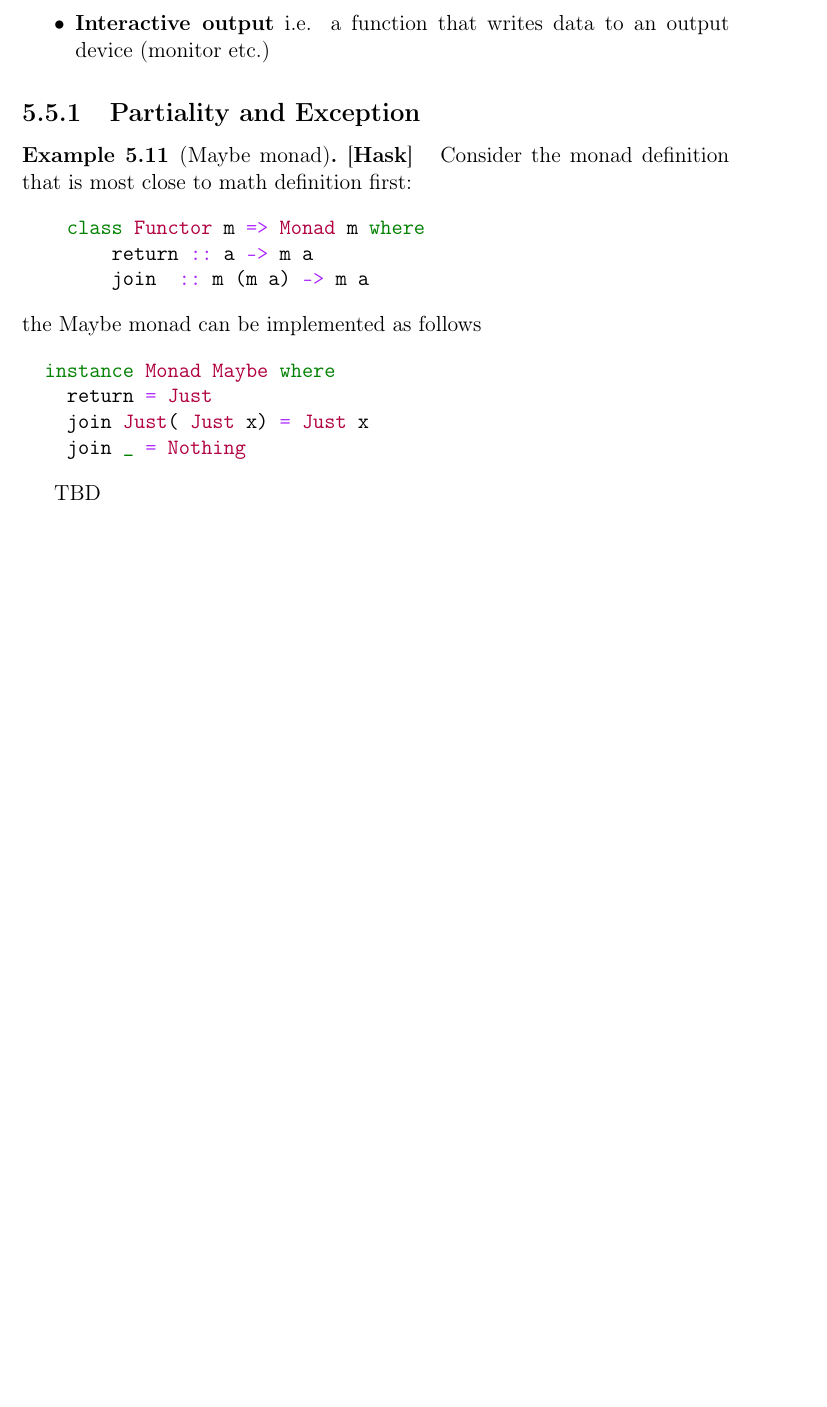
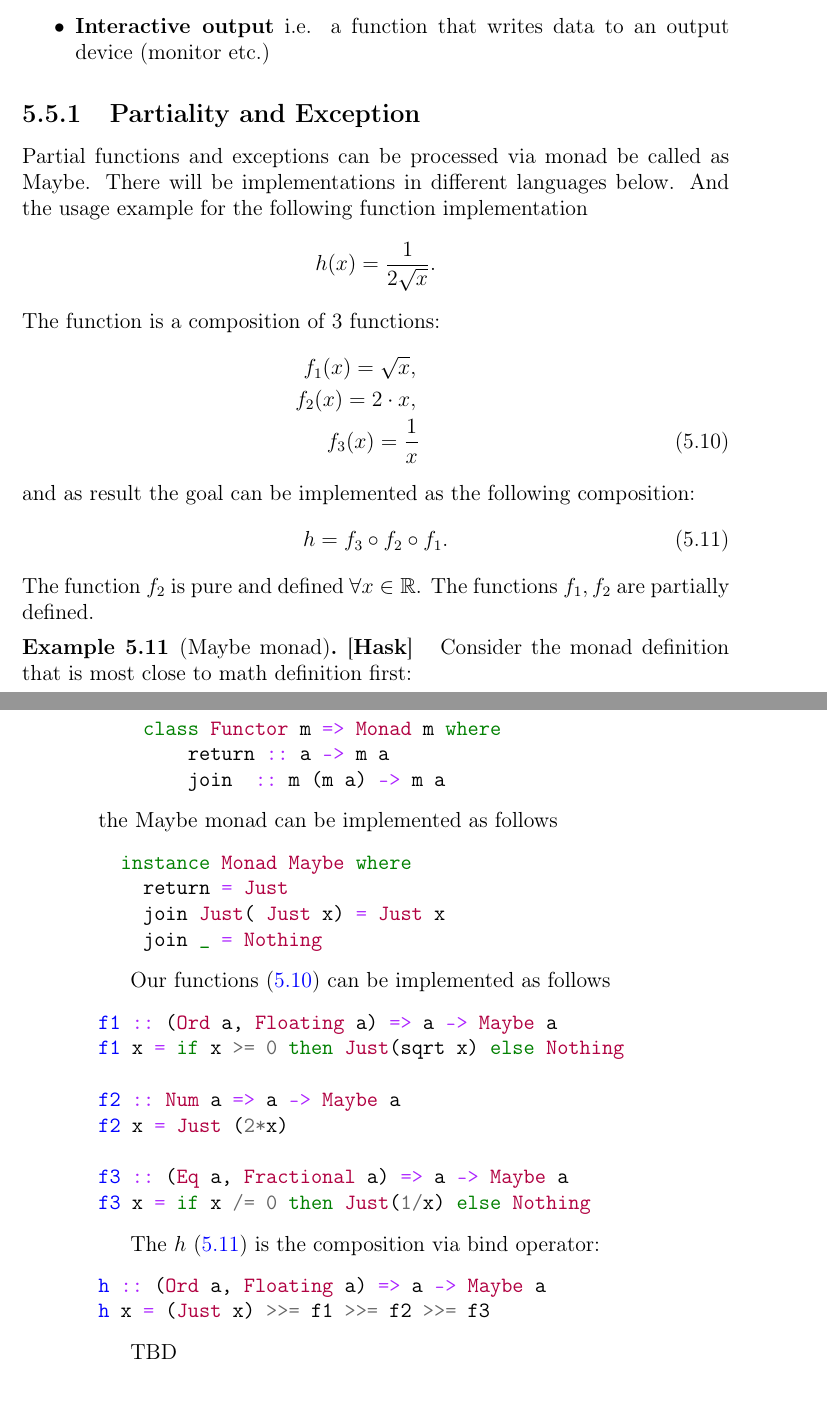
Before and after one commit to ivanmurashko/articles, a LaTeX book (cattheory/cattheory.tex, which reads cattheory/monads.tex): part of page 65 of 85 before the commit and two parts of pages 65 and 66 of 87 after it, the two joined at a grey line, cut so that both start at the same text, the shorter picture padded with empty space. Compiled offline with pdfLaTeX; a missing bibliography style is replaced by a similar one.

Commit message:
cattheory: monads

```diff
--- a/cattheory/monads.tex
+++ b/cattheory/monads.tex
@@ -720,6 +720,30 @@ an output device (monitor etc.)
 
 \subsection{Partiality and Exception}
 
+Partial functions and exceptions can be processed via monad be called
+as Maybe. There will be implementations in different languages below.
+And the usage example for the following function implementation
+\[
+h(x) = \frac{1}{2 \sqrt{x}}.
+\]
+The function is a composition of 3 functions:
+\begin{eqnarray}
+f_1(x) = \sqrt{x},
+\nonumber \\
+f_2(x) = 2 \cdot x,
+\nonumber \\
+f_3(x) = \frac{1}{x}
+\label{eq:monadmaybe_ex_f}
+\end{eqnarray}
+and as result the goal can be implemented as the following
+composition:
+\begin{equation}
+h = f_3 \circ f_2 \circ f_1.
+\label{eq:monadmaybe_ex_h}
+\end{equation}
+The function $f_2$ is pure and defined $\forall x \in \mathbb{R}$. The
+functions $f_1, f_2$ are partially defined.
+
 \begin{example}[Maybe monad][\textbf{Hask}]
 \label{ex:maybe_monad_haskell}
 Consider the monad definition that is most close to math definition
@@ -737,8 +761,27 @@ the Maybe monad can be implemented as follows
     join _ = Nothing
 \end{minted}
 
+Our functions \eqref{eq:monadmaybe_ex_f} can be implemented as follows
+\begin{minted}{haskell}
+f1 :: (Ord a, Floating a) => a -> Maybe a
+f1 x = if x >= 0 then Just(sqrt x) else Nothing
+
+f2 :: Num a => a -> Maybe a
+f2 x = Just (2*x)
+
+f3 :: (Eq a, Fractional a) => a -> Maybe a
+f3 x = if x /= 0 then Just(1/x) else Nothing
+\end{minted}
+
+The $h$ \eqref{eq:monadmaybe_ex_h} is the composition via bind
+operator:
+\begin{minted}{haskell}
+h :: (Ord a, Floating a) => a -> Maybe a
+h x = (Just x) >>= f1 >>= f2 >>= f3
+\end{minted}
+
+
 \end{example}
-
 
 TBD
 
```
Also changed, not shown: cattheory/cattheory.pdf, 1 other file.
